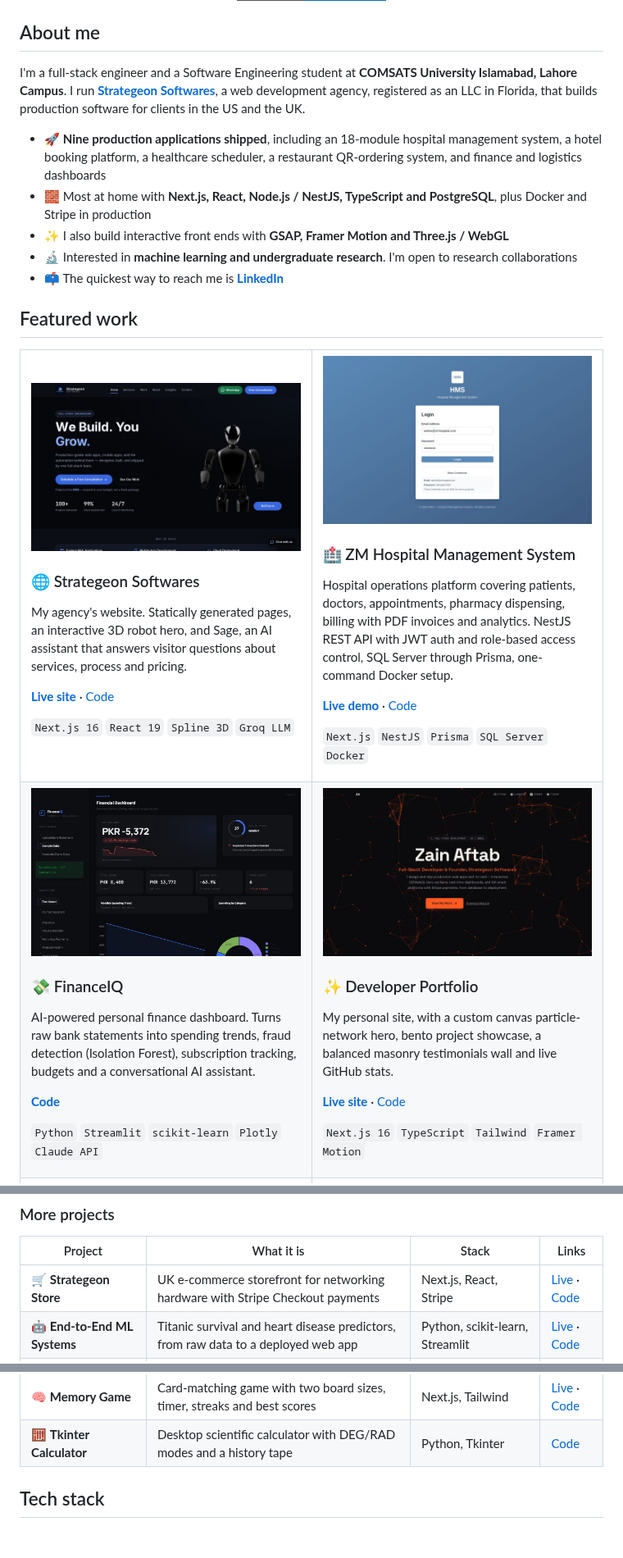
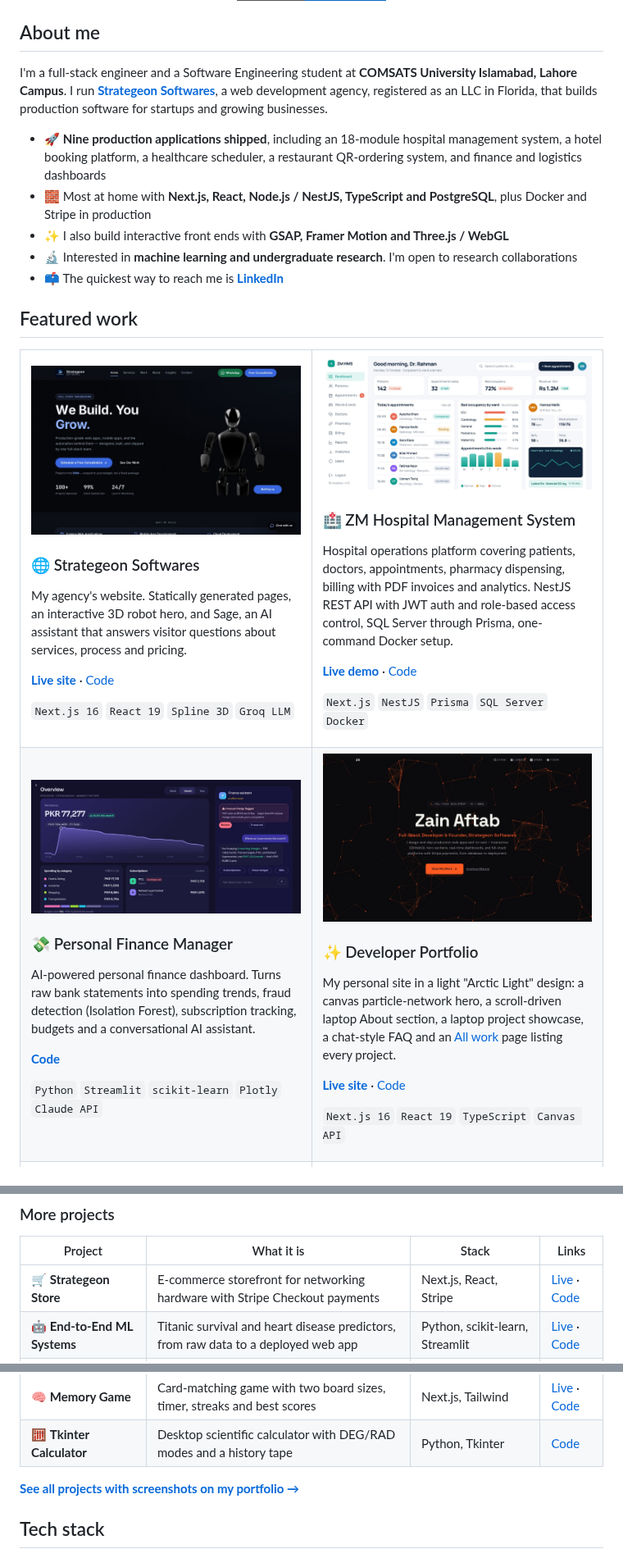
Before and after one commit to ZainAftab-dev/ZainAftab-dev, a Markdown page: README.md, 3 parts joined by grey strips. Shown at 82% size. GitHub-like rendering; pictures changed too: assets/finance.jpg (added), assets/financeiq.jpg (deleted), assets/hms.jpg; badges without logos; blank space fills up the shorter version.

Commit message:
Refresh profile for the Arctic Light portfolio
- HMS and Personal Finance Manager cards use the new dashboard screenshots
- Portfolio card describes the redesign and links the All work page
- Banner restyled to match the Arctic Light theme
- Screenshot workflow no longer overwrites the HMS image with the login page
  and captures at the dashboards' aspect so rows line up

Co-Authored-By: Claude Opus 5.5 <noreply@anthropic.com>
Claude-Session: https://claude.ai/code/session_018Spk5auYVbWRN8VfTyk7Mq

```diff
--- a/README.md
+++ b/README.md
@@ -10,7 +10,7 @@
 
 ## About me
 
-I'm a full-stack engineer and a Software Engineering student at **COMSATS University Islamabad, Lahore Campus**. I run **[Strategeon Softwares](https://strategeonsoftwares.com)**, a web development agency, registered as an LLC in Florida, that builds production software for clients in the US and the UK.
+I'm a full-stack engineer and a Software Engineering student at **COMSATS University Islamabad, Lahore Campus**. I run **[Strategeon Softwares](https://strategeonsoftwares.com)**, a web development agency, registered as an LLC in Florida, that builds production software for startups and growing businesses.
 
 - 🚀 **Nine production applications shipped**, including an 18-module hospital management system, a hotel booking platform, a healthcare scheduler, a restaurant QR-ordering system, and finance and logistics dashboards
 - 🧱 Most at home with **Next.js, React, Node.js / NestJS, TypeScript and PostgreSQL**, plus Docker and Stripe in production
@@ -44,9 +44,9 @@ I'm a full-stack engineer and a Software Engineering student at **COMSATS Univer
   <tr>
     <td width="50%" valign="top">
       <a href="https://github.com/ZainAftab-dev/Personal-Finance-Manager">
-        <img src="assets/financeiq.jpg" alt="FinanceIQ dashboard"/>
+        <img src="assets/finance.jpg" alt="Personal Finance Manager dashboard"/>
       </a>
-      <h3>💸 FinanceIQ</h3>
+      <h3>💸 Personal Finance Manager</h3>
       <p>AI-powered personal finance dashboard. Turns raw bank statements into spending trends, fraud detection (Isolation Forest), subscription tracking, budgets and a conversational AI assistant.</p>
       <p><a href="https://github.com/ZainAftab-dev/Personal-Finance-Manager"><b>Code</b></a></p>
       <p><code>Python</code> <code>Streamlit</code> <code>scikit-learn</code> <code>Plotly</code> <code>Claude API</code></p>
@@ -56,9 +56,9 @@ I'm a full-stack engineer and a Software Engineering student at **COMSATS Univer
         <img src="assets/portfolio.jpg" alt="Zain Aftab portfolio website"/>
       </a>
       <h3>✨ Developer Portfolio</h3>
-      <p>My personal site, with a custom canvas particle-network hero, bento project showcase, a balanced masonry testimonials wall and live GitHub stats.</p>
+      <p>My personal site in a light "Arctic Light" design: a canvas particle-network hero, a scroll-driven laptop About section, a laptop project showcase, a chat-style FAQ and an <a href="https://zainaftab-dev.vercel.app/work">All work</a> page listing every project.</p>
       <p><a href="https://zainaftab-dev.vercel.app"><b>Live site</b></a> · <a href="https://github.com/ZainAftab-dev/Portfolio">Code</a></p>
-      <p><code>Next.js 16</code> <code>TypeScript</code> <code>Tailwind</code> <code>Framer Motion</code></p>
+      <p><code>Next.js 16</code> <code>React 19</code> <code>TypeScript</code> <code>Canvas API</code></p>
     </td>
   </tr>
   <tr>
@@ -87,7 +87,7 @@ I'm a full-stack engineer and a Software Engineering student at **COMSATS Univer
 
 | Project | What it is | Stack | Links |
 |---|---|---|---|
-| 🛒 **Strategeon Store** | UK e-commerce storefront for networking hardware with Stripe Checkout payments | Next.js, React, Stripe | [Live](https://strategeon-llc.vercel.app) · [Code](https://github.com/ZainAftab-dev/StrategeonLLC) |
+| 🛒 **Strategeon Store** | E-commerce storefront for networking hardware with Stripe Checkout payments | Next.js, React, Stripe | [Live](https://strategeon-llc.vercel.app) · [Code](https://github.com/ZainAftab-dev/StrategeonLLC) |
 | 🤖 **End-to-End ML Systems** | Titanic survival and heart disease predictors, from raw data to a deployed web app | Python, scikit-learn, Streamlit | [Live](https://zain-aic354-ml-systems.streamlit.app) · [Code](https://github.com/ZainAftab-dev/aic354-ml-systems) |
 | 💎 **Diamond Price Prediction** | Compares five regression models with 10-fold cross-validation and deploys the best (Extra Trees) | Python, scikit-learn, Streamlit | [Live](https://zainaftab-diamond-price.streamlit.app) · [Code](https://github.com/ZainAftab-dev/diamond_price_model) |
 | 🌤️ **Weathercast** | Weather app whose sky follows the real conditions, with a sun arc, hourly curve and 5-day outlook | Next.js, OpenWeather API | [Live](https://weathercast-zain.vercel.app) · [Code](https://github.com/ZainAftab-dev/Weather-App) |
@@ -97,6 +97,8 @@ I'm a full-stack engineer and a Software Engineering student at **COMSATS Univer
 | 🧮 **Scientific Calculator** | Desk-calculator UI with LCD display, memory keys and paper-tape history | Next.js, React | [Live](https://scientific-calculator-zain.vercel.app) · [Code](https://github.com/ZainAftab-dev/Scientific-Calculator-With-React) |
 | 🧠 **Memory Game** | Card-matching game with two board sizes, timer, streaks and best scores | Next.js, Tailwind | [Live](https://memory-game-zain.vercel.app) · [Code](https://github.com/ZainAftab-dev/Memory-Game) |
 | 🧮 **Tkinter Calculator** | Desktop scientific calculator with DEG/RAD modes and a history tape | Python, Tkinter | [Code](https://github.com/ZainAftab-dev/Scientific-Calculator) |
+
+**[See all projects with screenshots on my portfolio →](https://zainaftab-dev.vercel.app/work)**
 
 ## Tech stack
 
```
Also changed, not shown: 2 other files.
